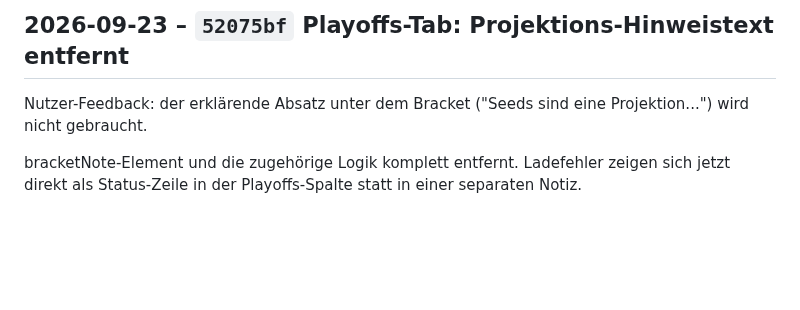
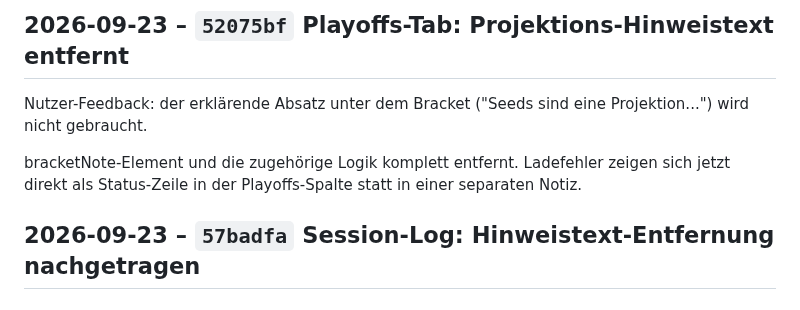
Before and after one commit to RadoSantar/draft-room, a Markdown page: docs/CHANGELOG.md, the part around the change. Drawn GitHub-style; blank space fills up the shorter version.

Commit message:
Changelog: Session-Log: Hinweistext-Entfernung nachgetragen

```diff
--- a/docs/CHANGELOG.md
+++ b/docs/CHANGELOG.md
@@ -957,3 +957,5 @@ Nutzer-Feedback: der erklärende Absatz unter dem Bracket
 bracketNote-Element und die zugehörige Logik komplett entfernt.
 Ladefehler zeigen sich jetzt direkt als Status-Zeile in der
 Playoffs-Spalte statt in einer separaten Notiz.
+
+## 2026-09-23 – `57badfa` Session-Log: Hinweistext-Entfernung nachgetragen
```
